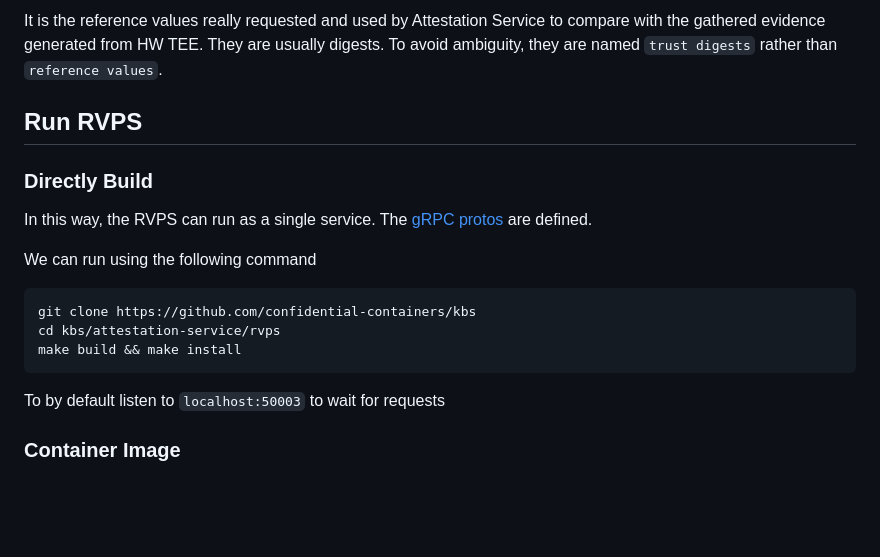
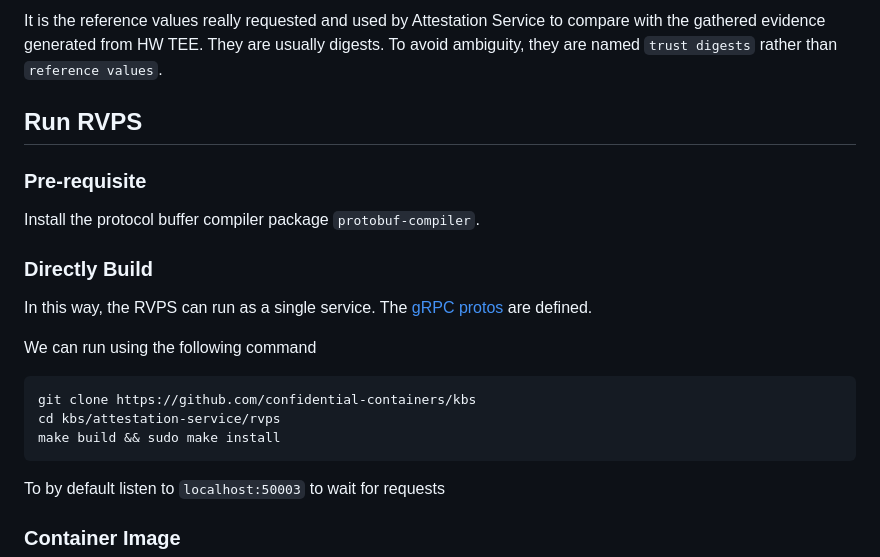
Before and after one commit to confidential-containers/trustee, a Markdown page: attestation-service/rvps/README.md, the part around the change. GitHub-like rendering; blank space fills up the shorter version.

Commit message:
docs: Improve RVPS document
This PR tries to improve the RVPS document, first by putting a pre-requisite
to avoid the failure when building the RVPS and by correcting a command that will fail otherwise when installing the RVPS.

Signed-off-by: Gabriela Cervantes <gabriela.cervantes.tellez@intel.com>

````diff
--- a/attestation-service/rvps/README.md
+++ b/attestation-service/rvps/README.md
@@ -44,6 +44,10 @@ It is the reference values really requested and used by Attestation Service to c
 
 ## Run RVPS
 
+### Pre-requisite
+
+Install the protocol buffer compiler package `protobuf-compiler`.
+
 ### Directly Build
 
 In this way, the RVPS can run as a single service. The [gRPC protos](../protos/reference.proto) are defined.
@@ -53,7 +57,7 @@ We can run using the following command
 ```bash
 git clone https://github.com/confidential-containers/kbs
 cd kbs/attestation-service/rvps
-make build && make install
+make build && sudo make install
 ```
 
 To by default listen to `localhost:50003` to wait for requests
````
